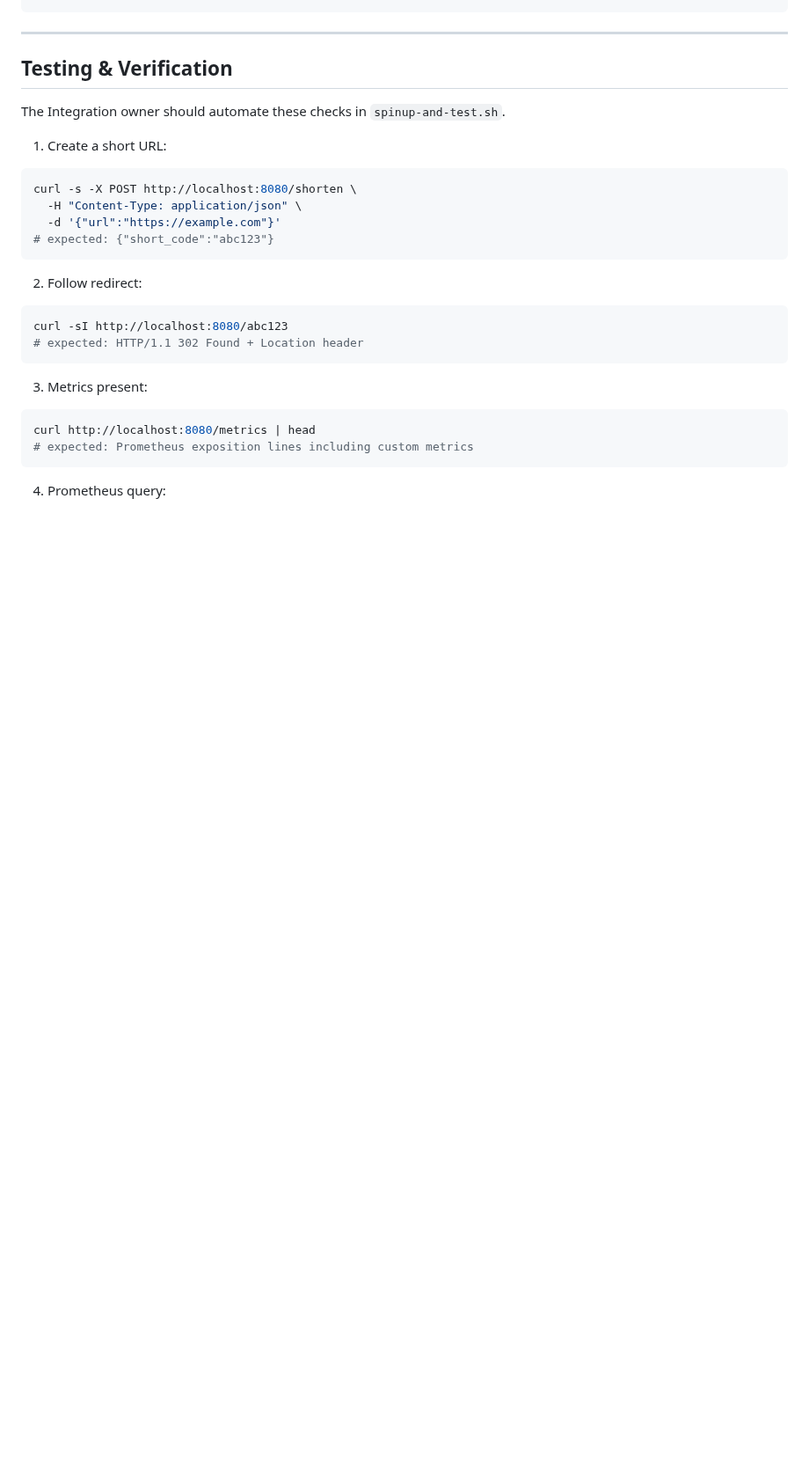
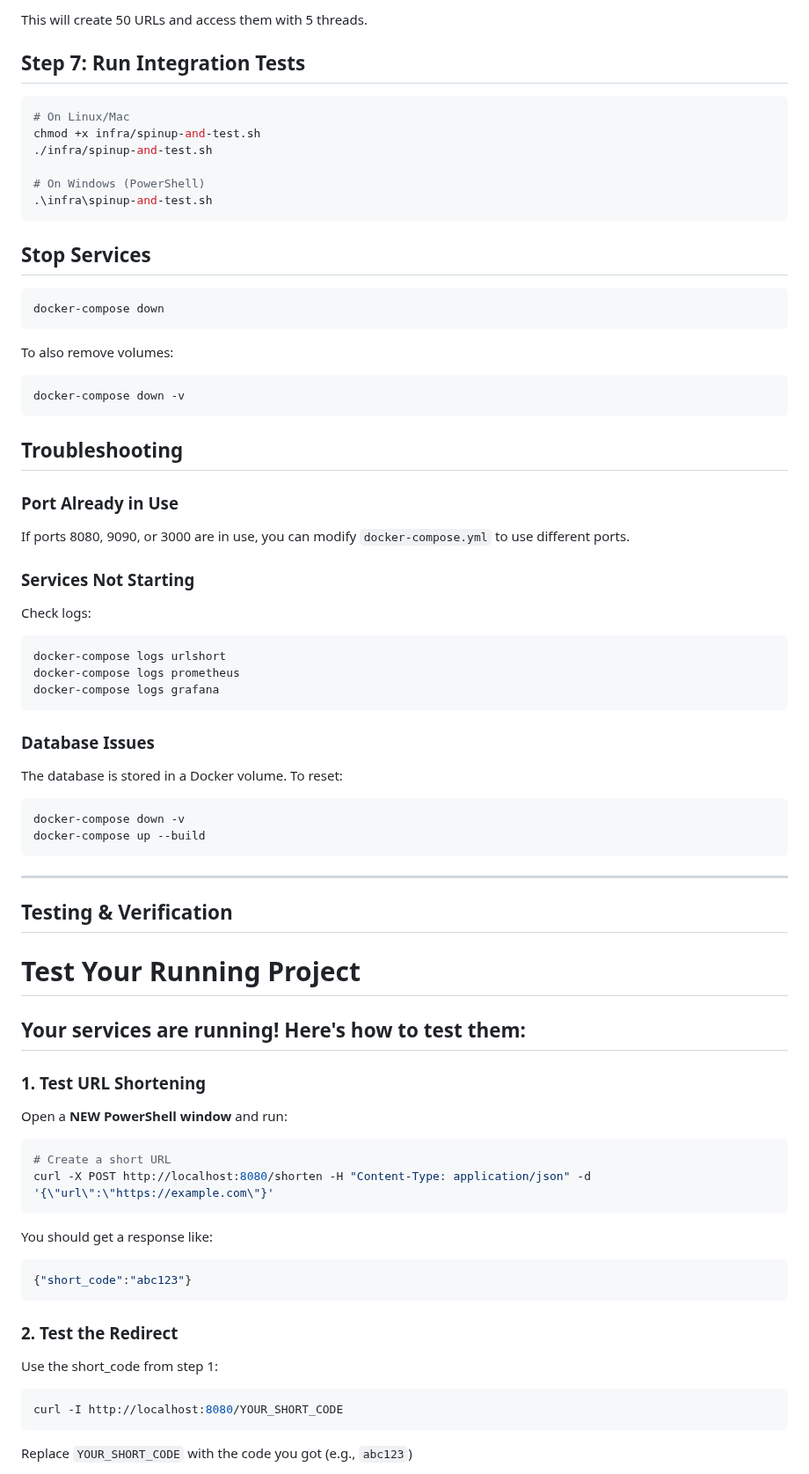
Before and after one commit to Andrewgamil/DockGuard, a Markdown page: README.md, the part around one of its changes. Shown at 88% size. Drawn GitHub-style; blank space fills up the shorter version.

````diff
--- a/README.md
+++ b/README.md
@@ -263,32 +355,81 @@ docker-compose up -d prometheus grafana
+This will create 50 URLs and access them with 5 threads.
+
+## Step 7: Run Integration Tests
+
+```bash
+# On Linux/Mac
+chmod +x infra/spinup-and-test.sh
+./infra/spinup-and-test.sh
+
+# On Windows (PowerShell)
+.\infra\spinup-and-test.sh
+```
+
+## Stop Services
+
+```bash
+docker-compose down
+```
+
+To also remove volumes:
+
+```bash
+docker-compose down -v
+```
+
+## Troubleshooting
+
+### Port Already in Use
+
+If ports 8080, 9090, or 3000 are in use, you can modify `docker-compose.yml` to use different ports.
+
+### Services Not Starting
+
+Check logs:
+```bash
+docker-compose logs urlshort
+docker-compose logs prometheus
+docker-compose logs grafana
+```
+
+### Database Issues
+
+The database is stored in a Docker volume. To reset:
+```bash
+docker-compose down -v
+docker-compose up --build
+```
+
+
 
 ---
 
 ## Testing & Verification
+# Test Your Running Project
 
-The Integration owner should automate these checks in `spinup-and-test.sh`.
+## Your services are running! Here's how to test them:
 
-1. Create a short URL:
+### 1. Test URL Shortening
 
-```bash
-curl -s -X POST http://localhost:8080/shorten \
-  -H "Content-Type: application/json" \
-  -d '{"url":"https://example.com"}'
-# expected: {"short_code":"abc123"}
+Open a **NEW PowerShell window** and run:
+
+```powershell
+# Create a short URL
+curl -X POST http://localhost:8080/shorten -H "Content-Type: application/json" -d '{\"url\":\"https://example.com\"}'
 ```
 
-2. Follow redirect:
-
-```bash
-curl -sI http://localhost:8080/abc123
-# expected: HTTP/1.1 302 Found + Location header
+You should get a response like:
+```json
+{"short_code":"abc123"}
 ```
 
-3. Metrics present:
+### 2. Test the Redirect
 
-```bash
-curl http://localhost:8080/metrics | head
-# expected: Prometheus exposition lines including custom metrics
+Use the short_code from step 1:
+
+```powershell
+curl -I http://localhost:8080/YOUR_SHORT_CODE
 ```
 
-4. Prometheus query:
+Replace `YOUR_SHORT_CODE` with the code you got (e.g., `abc123`)
 
````
Also changed, not shown: other parts of README.md (+180 -49 lines).
